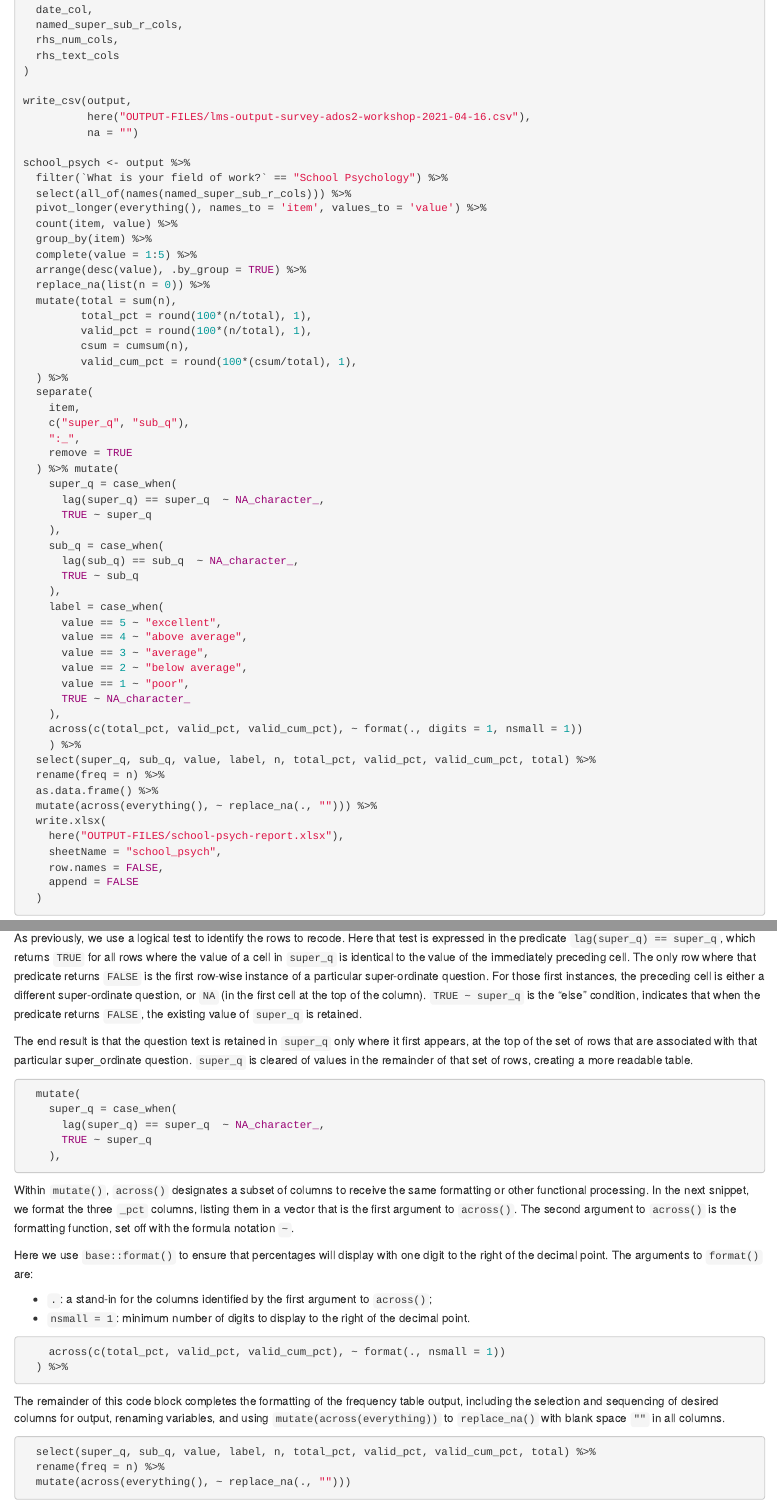
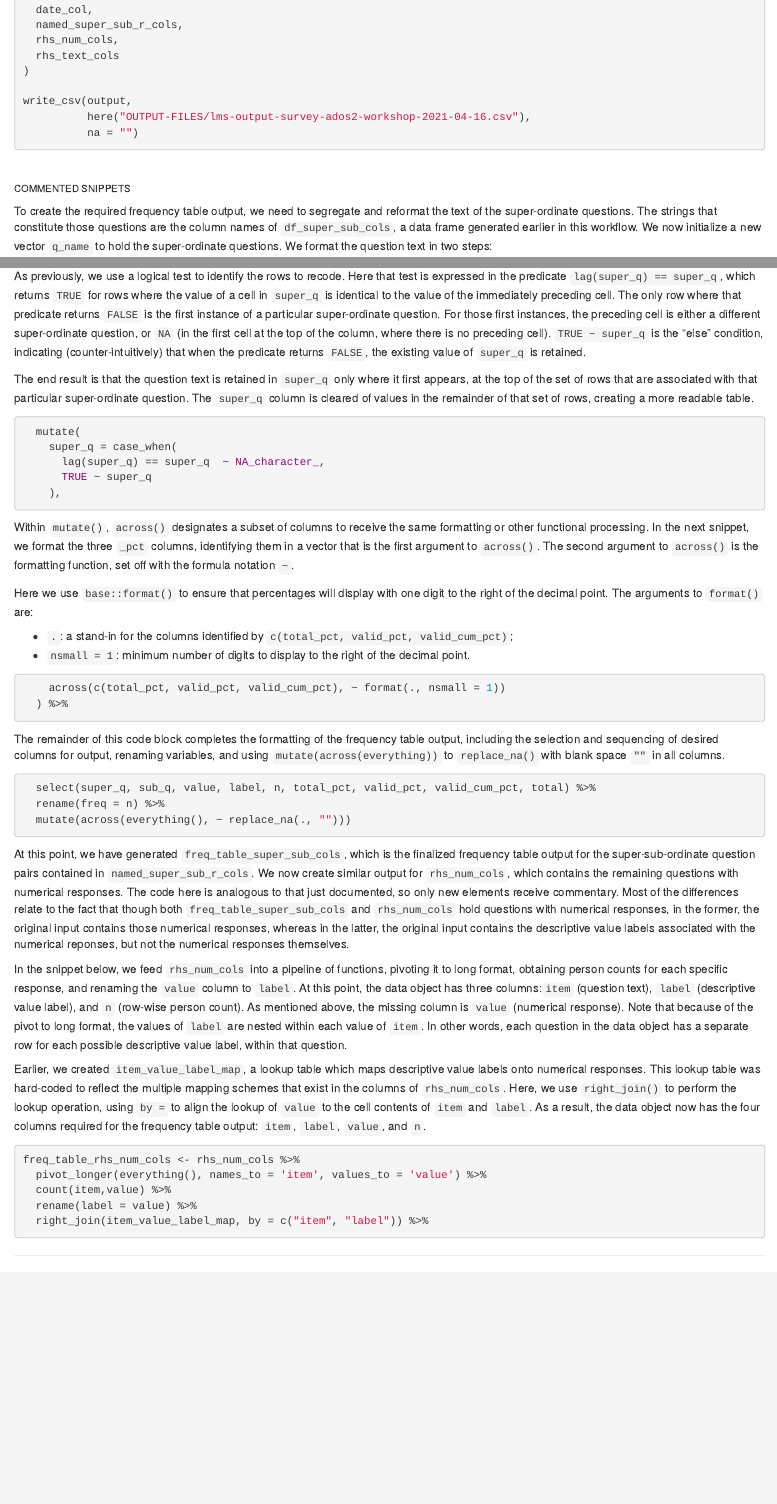
Before and after one commit to wpspublish-public/DSHerzberg-LMS, an R Markdown document (DOCUMENTATION/read-report-lms-eval-data-documentation.Rmd): the page in a window 1100 px wide, from 8850 px down, and a second part further down, joined at a grey line. The pictures show the output file DOCUMENTATION/read-report-lms-eval-data-documentation.html that the author committed with the source, opened offline.

Commit message:
document frequency tables where input is descriptive labels, not numerical responses

````diff
--- a/DOCUMENTATION/read-report-lms-eval-data-documentation.Rmd
+++ b/DOCUMENTATION/read-report-lms-eval-data-documentation.Rmd
@@ -333,56 +333,6 @@ output <- bind_cols(
 write_csv(output,
           here("OUTPUT-FILES/lms-output-survey-ados2-workshop-2021-04-16.csv"),
           na = "")
-
-school_psych <- output %>%
-  filter(`What is your field of work?` == "School Psychology") %>%
-  select(all_of(names(named_super_sub_r_cols))) %>%
-  pivot_longer(everything(), names_to = 'item', values_to = 'value') %>%
-  count(item, value) %>%
-  group_by(item) %>%
-  complete(value = 1:5) %>%
-  arrange(desc(value), .by_group = TRUE) %>%
-  replace_na(list(n = 0)) %>%
-  mutate(total = sum(n),
-         total_pct = round(100*(n/total), 1),
-         valid_pct = round(100*(n/total), 1),
-         csum = cumsum(n),
-         valid_cum_pct = round(100*(csum/total), 1),
-  ) %>%
-  separate(
-    item,
-    c("super_q", "sub_q"),
-    ":_",
-    remove = TRUE
-  ) %>% mutate(
-    super_q = case_when(
-      lag(super_q) == super_q  ~ NA_character_,
-      TRUE ~ super_q
-    ),
-    sub_q = case_when(
-      lag(sub_q) == sub_q  ~ NA_character_,
-      TRUE ~ sub_q
-    ),
-    label = case_when(
-      value == 5 ~ "excellent",
-      value == 4 ~ "above average",
-      value == 3 ~ "average",
-      value == 2 ~ "below average",
-      value == 1 ~ "poor",
-      TRUE ~ NA_character_
-    ),
-    across(c(total_pct, valid_pct, valid_cum_pct), ~ format(., digits = 1, nsmall = 1))
-    ) %>%
-  select(super_q, sub_q, value, label, n, total_pct, valid_pct, valid_cum_pct, total) %>%
-  rename(freq = n) %>%
-  as.data.frame() %>%
-  mutate(across(everything(), ~ replace_na(., ""))) %>%
-  write.xlsx(
-    here("OUTPUT-FILES/school-psych-report.xlsx"),
-    sheetName = "school_psych",
-    row.names = FALSE,
-    append = FALSE
-  )
 ```
 <br>
 
@@ -649,19 +599,24 @@ We can apply column-wise formatting to make the frequency table output more read
 ```
 Note that in the `super_q` column, the question text appears only once. In the current data object, that text appears in every cell of the `super_q` column, which clutters the table. The next snippet uses `mutate(case_when())` to recode the `super_q` column to `NA` in every cell except the one where it is needed to concisely label its associated rows.
 
-As previously, we use a logical test to identify the rows to recode. Here that test is expressed in the predicate `lag(super_q) == super_q`, which returns `TRUE` for all rows where the value of a cell in `super_q` is identical to the value of the immediately preceding cell. The only row where that predicate returns `FALSE` is the first row-wise instance of a particular super-ordinate question. For those first instances, the preceding cell is either a different super-ordinate question, or `NA` (in the first cell at the top of the column). `TRUE ~ super_q` is the "else" condition,  indicates that when the predicate returns `FALSE`, the existing value of `super_q` is retained.
+As previously, we use a logical test to identify the rows to recode. Here that test is expressed in the predicate `lag(super_q) == super_q`, which returns `TRUE` for rows where the value of a cell in `super_q` is identical to the value of the immediately preceding cell. The only row where that predicate returns `FALSE` is the first instance of a particular super-ordinate question. For those first instances, the preceding cell is either a different super-ordinate question, or `NA` (in the first cell at the top of the column, where there is no preceding cell). `TRUE ~ super_q` is the "else" condition,  indicating (counter-intuitively) that when the predicate returns `FALSE`, the existing value of `super_q` is retained.
 
-The end result is that the question text is retained in `super_q` only where it first appears, at the top of the set of rows that are associated with that particular super_ordinate question. `super_q` is cleared of values in the remainder of that set of rows, creating a more readable table.
+The end result is that the question text is retained in `super_q` only where it first appears, at the top of the set of rows that are associated with that particular super-ordinate question. The `super_q` column is cleared of values in the remainder of that set of rows, creating a more readable table.
 ```{r freq, echo = 46:50, eval = FALSE}
 ```
-Within `mutate()`, `across()` designates a subset of columns to receive the same formatting or other functional processing. In the next snippet, we format the three `_pct` columns, listing them in a vector that is the first argument to `across()`. The second argument to `across()` is the formatting function, set off with the formula notation `~`.
+Within `mutate()`, `across()` designates a subset of columns to receive the same formatting or other functional processing. In the next snippet, we format the three `_pct` columns, identifying them in a vector that is the first argument to `across()`. The second argument to `across()` is the formatting function, set off with the formula notation `~`.
 
 Here we use `base::format()` to ensure that percentages will display with one digit to the right of the decimal point. The arguments to `format()` are:
 
-* `.`: a stand-in for the columns identified by the first argument to `across()`;
+* `.`: a stand-in for the columns identified by `c(total_pct, valid_pct, valid_cum_pct)`;
 * `nsmall = 1`: minimum number of digits to display to the right of the decimal point.
 ```{r freq, echo = 55:56, eval = FALSE}
 ```
 The remainder of this code block completes the formatting of the frequency table output, including the selection and sequencing of desired columns for output, renaming variables, and using `mutate(across(everything))` to `replace_na()` with blank space `""` in all columns.
 ```{r freq, echo = 57:59, eval = FALSE}
 ```
+At this point, we have generated `freq_table_super_sub_cols`, which is the finalized frequency table output for the super-sub-ordinate question pairs contained in `named_super_sub_r_cols`. We now create similar output for `rhs_num_cols`, which contains the remaining questions with numerical responses. The code here is analogous to that just documented, so only new elements receive commentary. Most of the differences relate to the fact that though both `freq_table_super_sub_cols` and `rhs_num_cols` hold questions with numerical responses, in the former, the original input contains those numerical responses, whereas in the latter, the original input contains the descriptive value labels associated with the numerical reponses, but not the numerical responses themselves.
+
+In the snippet below, we feed `rhs_num_cols` into a pipeline of functions, pivoting it to long format, obtaining person counts for each specific response, and renaming the `value` column to `label`. At this point, the data object has three columns:`item` (question text), `label` (descriptive value label), and `n` (row-wise person count). As mentioned above, the missing column is `value` (numerical response). Note that because of the pivot to long format, the values of `label` are nested within each value of `item`. In other words, each question in the data object has a separate row for each possible descriptive value label, within that question.
+
+Earlier, we created `item_value_label_map`, a lookup table which maps descriptive value labels onto numerical responses. This lookup table was hard-coded to reflect the multiple mapping schemes that exist in the columns of `rhs_num_cols`. Here, we use `right_join()` to perform the lookup operation, using `by =` to align the lookup of `value` to the cell contents of `item` and `label`. As a result, the data object now has the four columns required for the frequency table output: `item`, `label`, `value`, and `n`.
````
Also changed, not shown: CODE/read-report-lms-eval-data-2021-04-16.R (+0 -3 lines), CODE/scratch.R (+4 -58 lines), DOCUMENTATION/read-report-lms-eval-data-documentation.html, DOCUMENTATION/read-report-lms-eval-data-documentation.Rmd (2 more changed lines).
